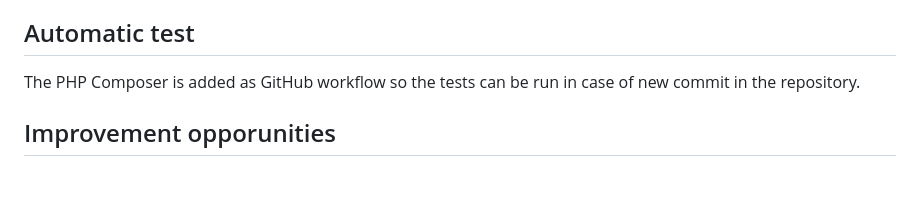
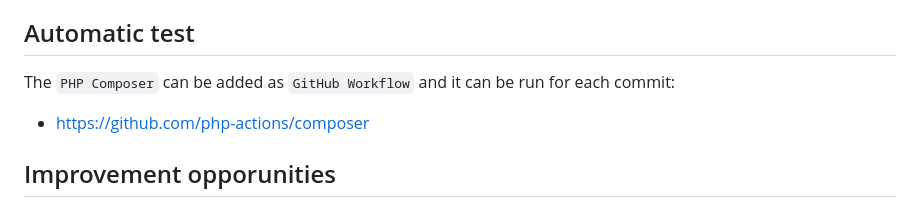
Before and after one commit to milanbalazs/record_management_system, a Markdown page: README.md, the part around the change. GitHub-like rendering; blank space fills up the shorter version.

Commit message:
Add more details for README.md file

```diff
--- a/README.md
+++ b/README.md
@@ -197,7 +197,9 @@ Enter to the MySQL container:
 
 ## Automatic test
 
-The PHP Composer is added as GitHub workflow so the tests can be run in case of new commit in the repository.
+The `PHP Composer` can be added as `GitHub Workflow` and it can be run for each commit:
+
+- https://github.com/php-actions/composer
 
 ## Improvement opporunities
 
```
